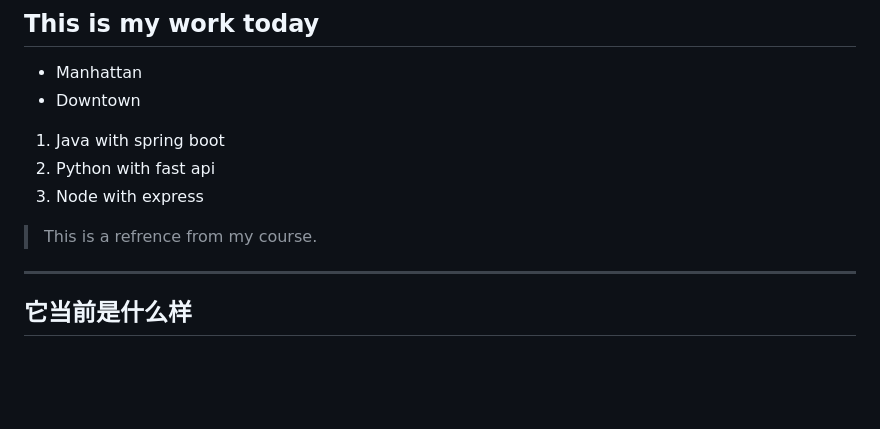
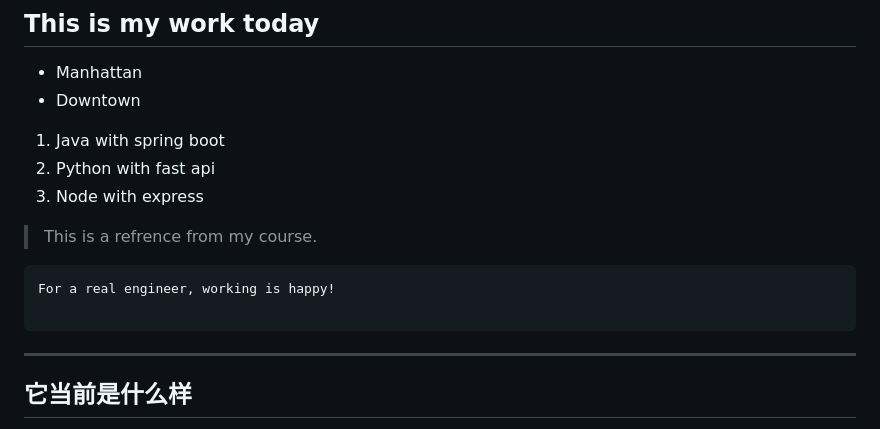
Before and after one commit to johndreamfuture/zero2tech, a Markdown page: readme.md, the part around the change. GitHub-like rendering; blank space fills up the shorter version.

Commit message:
add a saying in readme.md file

````diff
--- a/readme.md
+++ b/readme.md
@@ -13,6 +13,10 @@
 2. Python with fast api
 3. Node with express
 > This is a refrence from my course.
+```
+For a real engineer, working is happy!
+
+```
 ---
 
 ## 它当前是什么样
````
